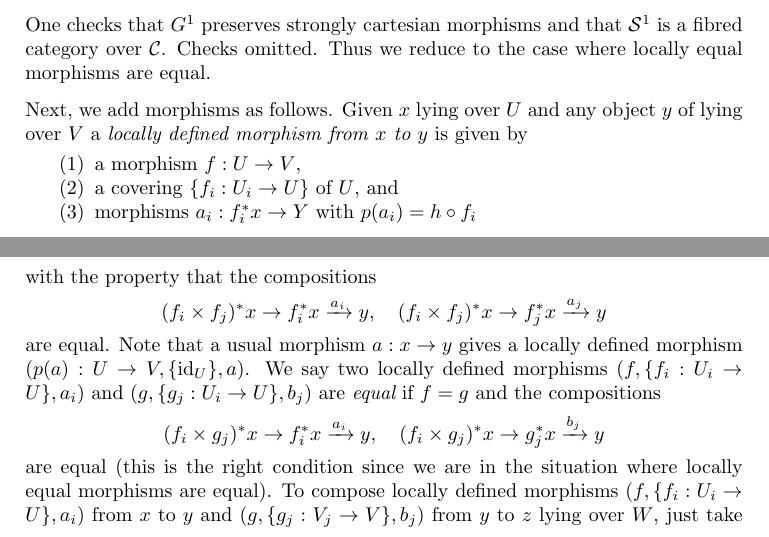
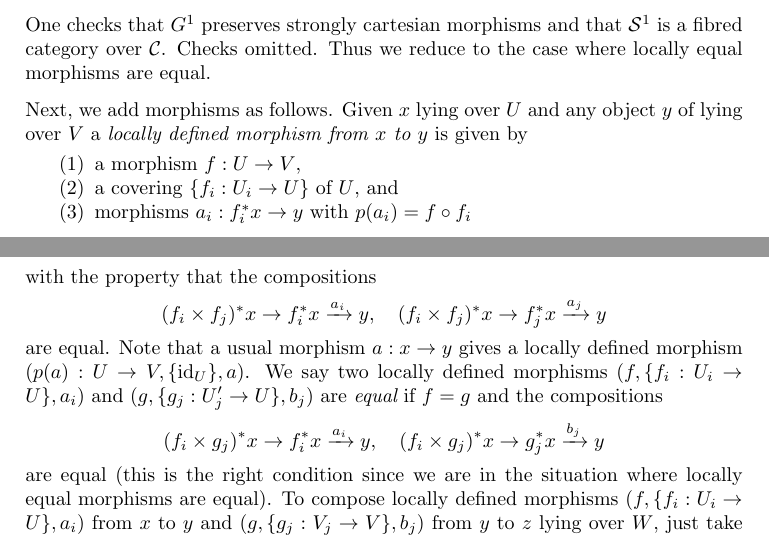
Before and after one commit to stacks/stacks-project, a LaTeX document (stacks.tex): two parts of pages 13 and 14 of 33, joined at a grey line, cut so that both start at the same text. Compiled offline with pdfLaTeX.

Commit message:
Fix typos in stacks.tex and examples-stacks.tex
Thanks to Yogesh More
http://stacks.math.columbia.edu/tag/0372#comment-1428
http://stacks.math.columbia.edu/tag/02ZM#comment-1430

```diff
--- a/stacks.tex
+++ b/stacks.tex
@@ -1405,7 +1405,7 @@ a {\it locally defined morphism from $x$ to $y$} is given by
 \begin{enumerate}
 \item a morphism $f : U \to V$,
 \item a covering $\{f_i : U_i \to U\}$ of $U$, and
-\item morphisms $a_i : f_i^*x \to Y$ with $p(a_i) = h \circ f_i$
+\item morphisms $a_i : f_i^*x \to y$ with $p(a_i) = f \circ f_i$
 \end{enumerate}
 with the property that the compositions
 $$
@@ -1416,7 +1416,7 @@ $$
 are equal. Note that a usual morphism $a : x \to y$ gives a locally
 defined morphism $(p(a) : U \to V, \{\text{id}_U\}, a)$.
 We say two locally defined morphisms
-$(f, \{f_i : U_i \to U\}, a_i)$ and $(g, \{g_j : U_i \to U\}, b_j)$
+$(f, \{f_i : U_i \to U\}, a_i)$ and $(g, \{g_j : U'_j \to U\}, b_j)$
 are {\it equal} if $f = g$ and the compositions
 $$
 (f_i \times g_j)^*x \to f_i^*x \xrightarrow{a_i} y,
```
Also changed, not shown: examples-stacks.tex (+1 -1 lines).
